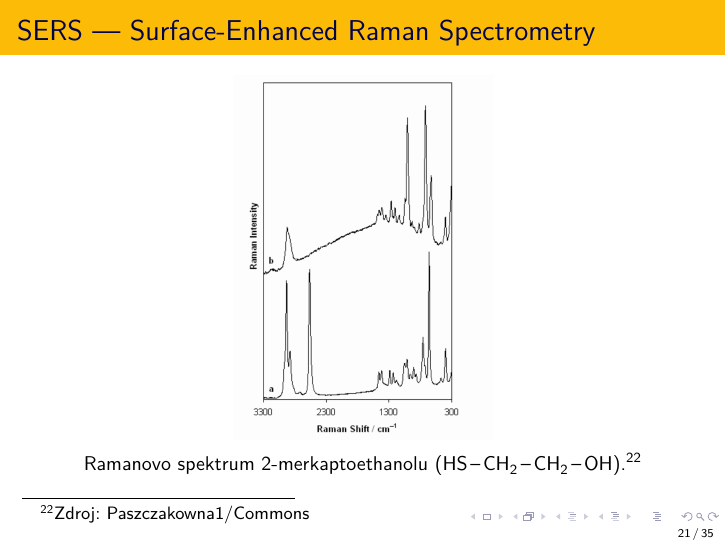
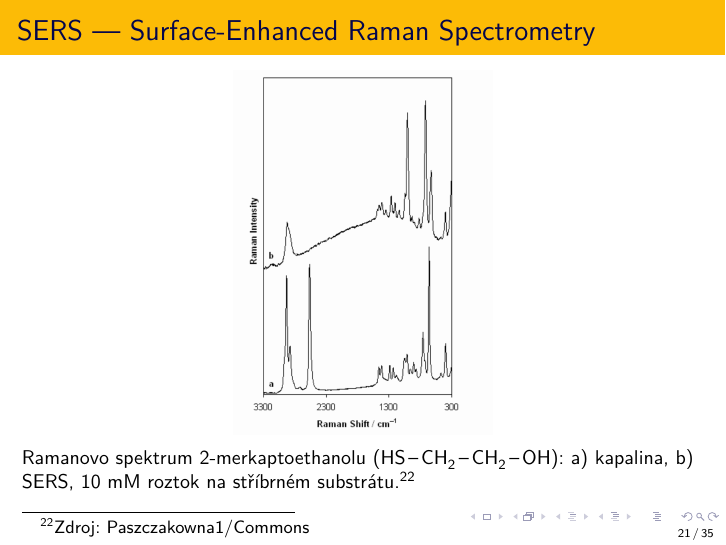
Before and after one commit to moraveczd/MCHV-prezentace, LaTeX slides (ra/MCHV-Moravec-RA.tex): page 21 of 35. Compiled offline with XeLaTeX.

Commit message:
SERS - img title

```diff
--- a/ra/MCHV-Moravec-RA.tex
+++ b/ra/MCHV-Moravec-RA.tex
@@ -540,7 +540,7 @@ Beamsplitter (BS) rozděluje paprsek ze zdroje na dva stejné paprsky. Jeden je
 	\vfill
 	\begin{figure}
 		\includegraphics[height=.7\textheight]{../img/sers.jpg}
-		\caption*{Ramanovo spektrum 2-merkaptoethanolu (\ce{HS-CH2-CH2-OH}).\footnote[frame]{Zdroj: \href{https://commons.wikimedia.org/wiki/File:Sers.jpg}{Paszczakowna1/Commons}}}
+		\caption*{Ramanovo spektrum 2-merkaptoethanolu (\ce{HS-CH2-CH2-OH}): a) kapalina, b) SERS, 10 mM roztok na stříbrném substrátu.\footnote[frame]{Zdroj: \href{https://commons.wikimedia.org/wiki/File:Sers.jpg}{Paszczakowna1/Commons}}}
 	\end{figure}
 	\vfill
 }
```
Also changed, not shown: img/Onde_electromagnetique.svg.png (deleted).
